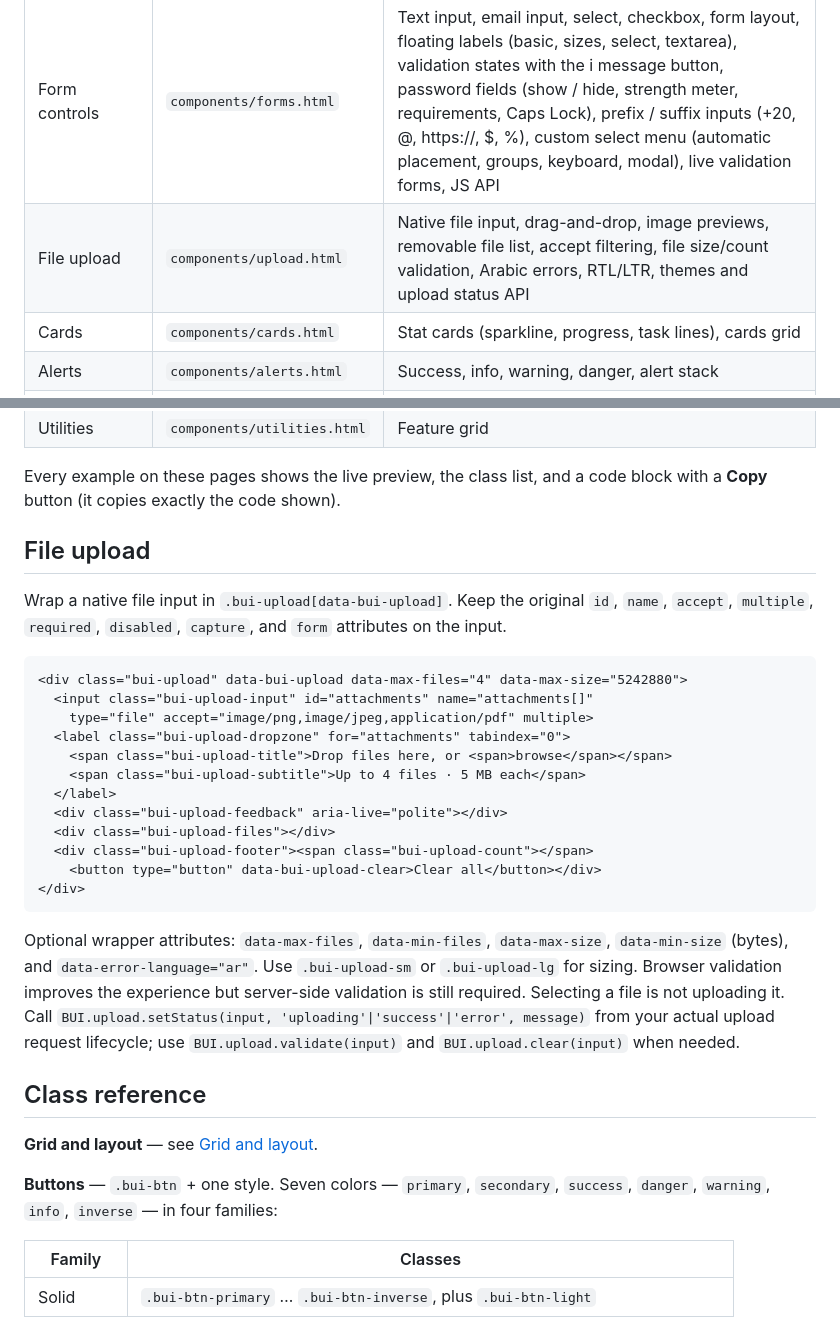
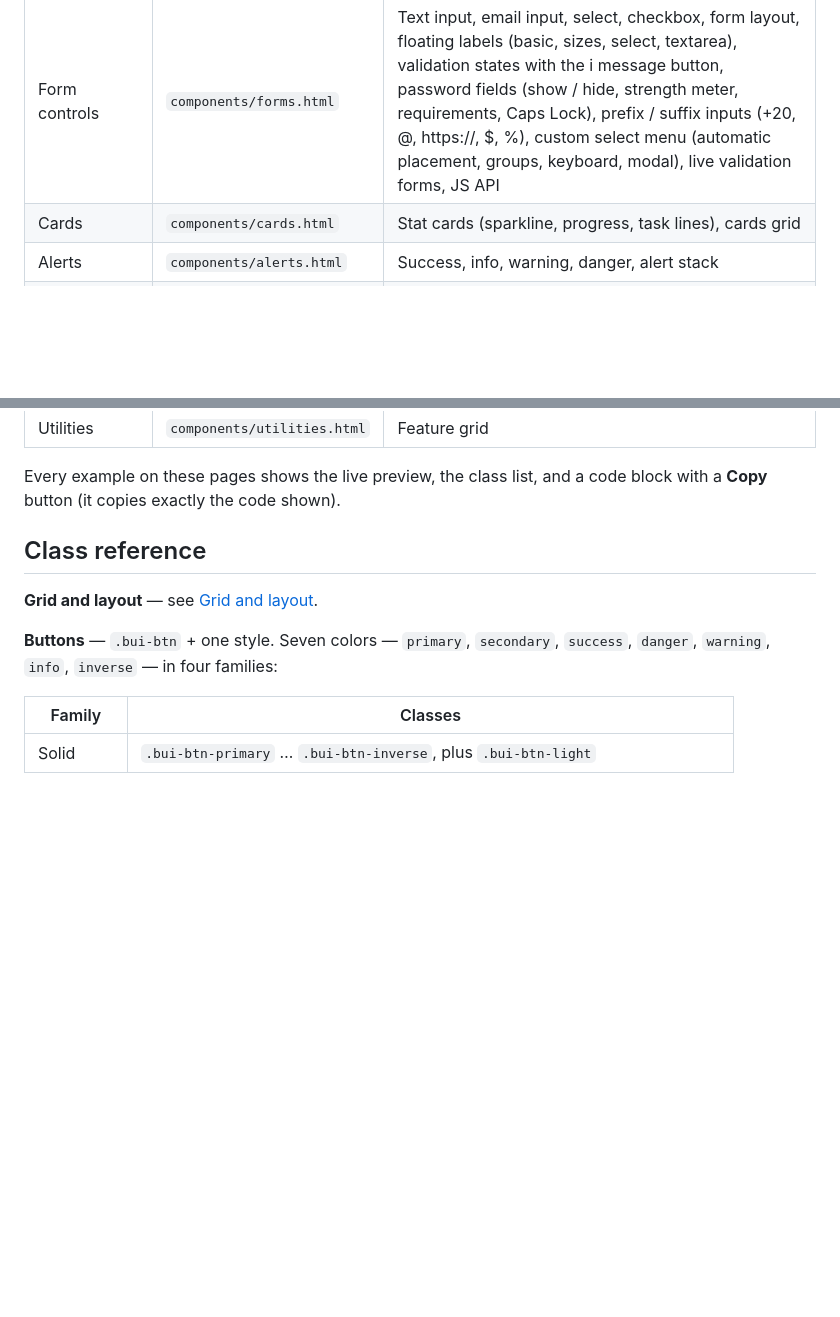
Before and after one commit to AbdulbasetRS/Baset-UI, a Markdown page: README.md, 2 parts joined by grey strips. Drawn GitHub-style; blank space fills up the shorter version.

Commit message:
Revert unintended file upload component changes

````diff
--- a/README.md
+++ b/README.md
@@ -166,7 +166,6 @@ baset-ui/
 | Grid system (Layout) | `layout/grid.html` | Basic and equal columns, auto width, responsive tiers, columns per row, wrapping, offsets, order, vertical / horizontal / self alignment, gutters, nesting, containers, CSS grid (spans, auto-fit), stack, cluster, dashboard and form layouts, RTL, breakpoint and class reference |
 | Buttons | `components/buttons.html` | Solid / outline / soft / link in 7 colors, neutral, anchors, sizes, icons, icon-only, pill, full width, group, disabled |
 | Form controls | `components/forms.html` | Text input, email input, select, checkbox, form layout, floating labels (basic, sizes, select, textarea), validation states with the i message button, password fields (show / hide, strength meter, requirements, Caps Lock), prefix / suffix inputs (+20, @, https://, $, %), custom select menu (automatic placement, groups, keyboard, modal), live validation forms, JS API |
-| File upload | `components/upload.html` | Native file input, drag-and-drop, image previews, removable file list, accept filtering, file size/count validation, Arabic errors, RTL/LTR, themes and upload status API |
 | Cards | `components/cards.html` | Stat cards (sparkline, progress, task lines), cards grid |
 | Alerts | `components/alerts.html` | Success, info, warning, danger, alert stack |
 | Badges | `components/badges.html` | Six status variants |
@@ -177,27 +176,6 @@ baset-ui/
 | Utilities | `components/utilities.html` | Feature grid |
 
 Every example on these pages shows the live preview, the class list, and a code block with a **Copy** button (it copies exactly the code shown).
-
-## File upload
-
-Wrap a native file input in `.bui-upload[data-bui-upload]`. Keep the original `id`, `name`, `accept`, `multiple`, `required`, `disabled`, `capture`, and `form` attributes on the input.
-
-```html
-<div class="bui-upload" data-bui-upload data-max-files="4" data-max-size="5242880">
-  <input class="bui-upload-input" id="attachments" name="attachments[]"
-    type="file" accept="image/png,image/jpeg,application/pdf" multiple>
-  <label class="bui-upload-dropzone" for="attachments" tabindex="0">
-    <span class="bui-upload-title">Drop files here, or <span>browse</span></span>
-    <span class="bui-upload-subtitle">Up to 4 files · 5 MB each</span>
-  </label>
-  <div class="bui-upload-feedback" aria-live="polite"></div>
-  <div class="bui-upload-files"></div>
-  <div class="bui-upload-footer"><span class="bui-upload-count"></span>
-    <button type="button" data-bui-upload-clear>Clear all</button></div>
-</div>
-```
-
-Optional wrapper attributes: `data-max-files`, `data-min-files`, `data-max-size`, `data-min-size` (bytes), and `data-error-language="ar"`. Use `.bui-upload-sm` or `.bui-upload-lg` for sizing. Browser validation improves the experience but server-side validation is still required. Selecting a file is not uploading it. Call `BUI.upload.setStatus(input, 'uploading'|'success'|'error', message)` from your actual upload request lifecycle; use `BUI.upload.validate(input)` and `BUI.upload.clear(input)` when needed.
 
 ## Class reference
 
````
